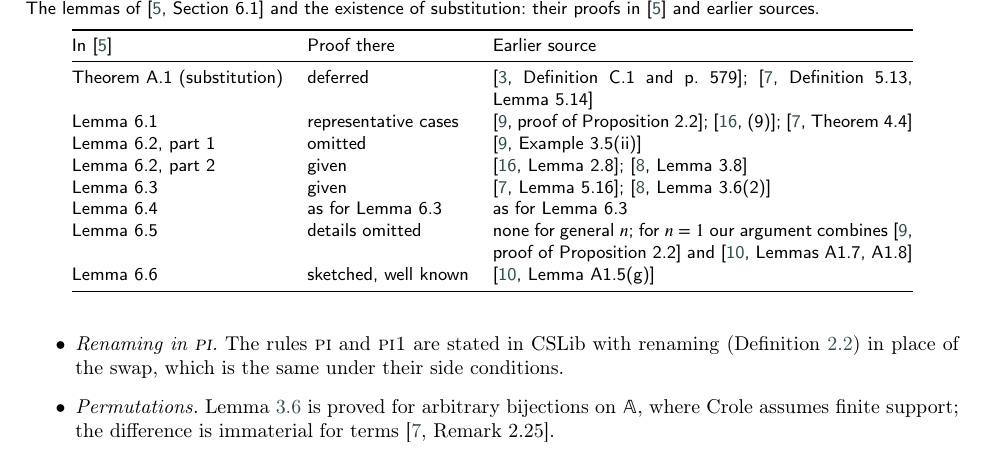
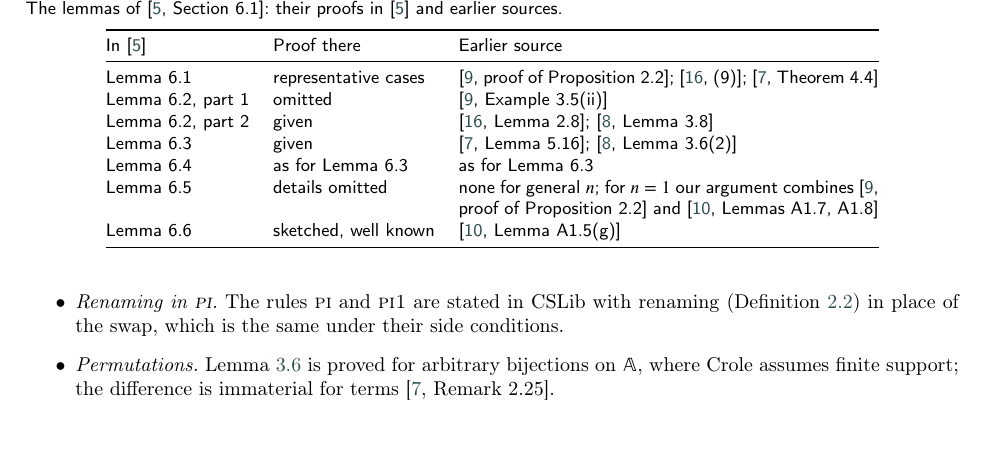
Before and after one commit to chris-anto-froeschl/untyped-lambda-calculus, a LaTeX paper (doc/papers/tcs/main.tex, which reads doc/papers/tcs/sections/alpha-equivalences.tex): part of page 8 of 15, cut so that both start at the same text. Compiled offline with pdfLaTeX; a LaTeX package or settings file that is missing is left out.

Commit message:
removes Theorem A.1 from the table of Crole's lemmas

```diff
--- a/doc/papers/tcs/sections/alpha-equivalences.tex
+++ b/doc/papers/tcs/sections/alpha-equivalences.tex
@@ -417,17 +417,14 @@ only for Lemma~6.3; the other entries in the last column are ours.
 None of the omitted proofs held a surprise.
 
 \begin{table}[b]
-\caption{The lemmas of~\cite[Section~6.1]{crole2012a} and the existence
-of substitution: their proofs in~\cite{crole2012a} and earlier sources.}
+\caption{The lemmas of~\cite[Section~6.1]{crole2012a}: their proofs
+in~\cite{crole2012a} and earlier sources.}
 \label{tab:gaps}
 \small
 \begin{tabular}{@{}llp{0.45\textwidth}@{}}
 \toprule
 In~\cite{crole2012a} & Proof there & Earlier source \\
 \midrule
-Theorem~A.1 (substitution) & deferred
-  & \cite[Definition~C.1 and p.~579]{barendregt1985a};
-    \cite[Definition~5.13, Lemma~5.14]{gabbay2011a} \\
 Lemma~6.1 & representative cases
   & \cite[proof of Proposition~2.2]{gabbay2002a};
     \cite[(9)]{urban2004a}; \cite[Theorem~4.4]{gabbay2011a} \\
```
